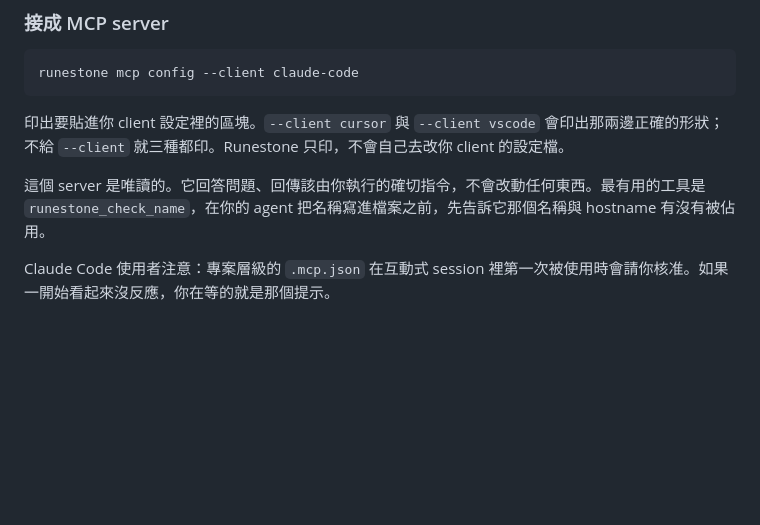
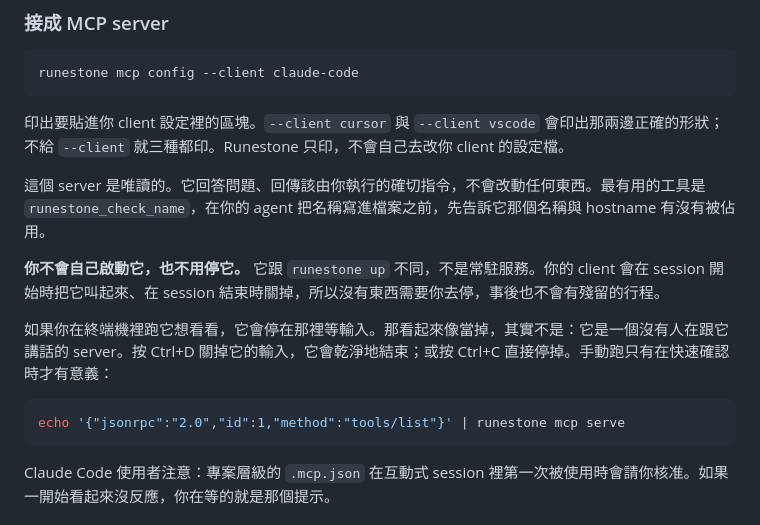
Before and after one commit to cymondez/runestone, a Markdown page: docs/AI-AGENTS.zh-TW.md, the part around the change. Drawn GitHub-style; blank space fills up the shorter version.

````diff
--- a/docs/AI-AGENTS.zh-TW.md
+++ b/docs/AI-AGENTS.zh-TW.md
@@ -78,6 +78,14 @@ runestone mcp config --client claude-code
 
 這個 server 是唯讀的。它回答問題、回傳該由你執行的確切指令，不會改動任何東西。最有用的工具是 `runestone_check_name`，在你的 agent 把名稱寫進檔案之前，先告訴它那個名稱與 hostname 有沒有被佔用。
 
+**你不會自己啟動它，也不用停它。** 它跟 `runestone up` 不同，不是常駐服務。你的 client 會在 session 開始時把它叫起來、在 session 結束時關掉，所以沒有東西需要你去停，事後也不會有殘留的行程。
+
+如果你在終端機裡跑它想看看，它會停在那裡等輸入。那看起來像當掉，其實不是：它是一個沒有人在跟它講話的 server。按 Ctrl+D 關掉它的輸入，它會乾淨地結束；或按 Ctrl+C 直接停掉。手動跑只有在快速確認時才有意義：
+
+```bash
+echo '{"jsonrpc":"2.0","id":1,"method":"tools/list"}' | runestone mcp serve
+```
+
 Claude Code 使用者注意：專案層級的 `.mcp.json` 在互動式 session 裡第一次被使用時會請你核准。如果一開始看起來沒反應，你在等的就是那個提示。
 
 ## agent 不會做的事
````
Also changed, not shown: docs/AI-AGENTS.ja-JP.md (+8 -0 lines), docs/AI-AGENTS.md (+14 -0 lines).
